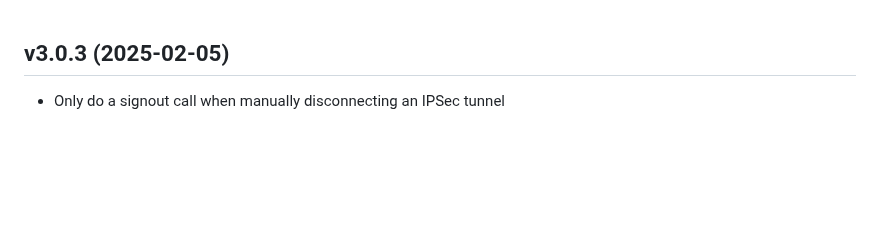
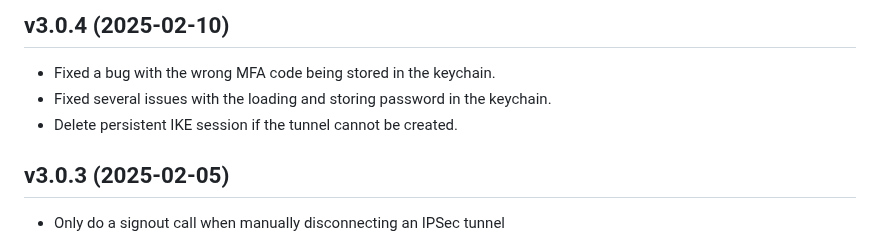
Before and after one commit to ancwrd1/snx-rs, a Markdown page: CHANGELOG.md, the part around the change. Drawn GitHub-style; blank space fills up the shorter version.

Commit message:
Updated CHANGELOG

```diff
--- a/CHANGELOG.md
+++ b/CHANGELOG.md
@@ -1,3 +1,8 @@
+## v3.0.4 (2025-02-10)
+- Fixed a bug with the wrong MFA code being stored in the keychain.
+- Fixed several issues with the loading and storing password in the keychain.
+- Delete persistent IKE session if the tunnel cannot be created.
+
 ## v3.0.3 (2025-02-05)
 - Only do a signout call when manually disconnecting an IPSec tunnel
 
```
